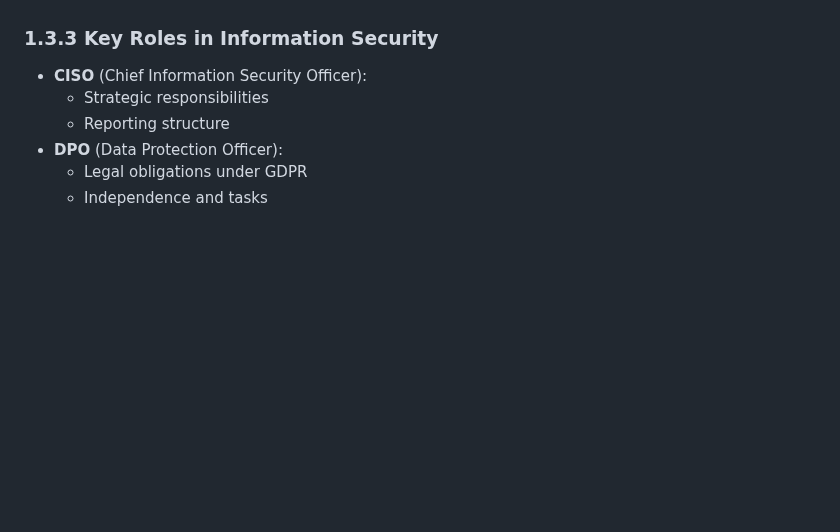
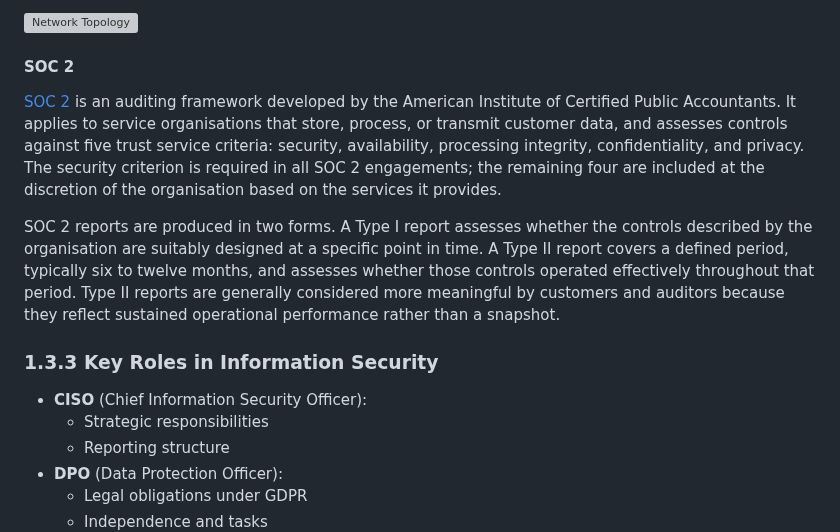
Before and after one commit to CipherOps-blog/CipherOps, a Markdown page: courses/networks/1. Introduction.md, the part around one of its changes. GitHub-like rendering; blank space fills up the shorter version; grey boxes are pictures that could not be loaded.

```diff
--- a/courses/networks/1. Introduction.md
+++ b/courses/networks/1. Introduction.md
@@ -401,3 +428,11 @@ In the United Kingdom, the [Cyber Essentials](https://www.ncsc.gov.uk/cyberessen
+![Network Topology](https://cipherops-blog.github.io/CipherOps/courses/networks/1illustrations/1implementations.png)
+
+#### SOC 2
+
+[SOC 2](https://www.aicpa-cima.com/resources/landing/system-and-organization-controls-soc-suite-of-services) is an auditing framework developed by the American Institute of Certified Public Accountants. It applies to service organisations that store, process, or transmit customer data, and assesses controls against five trust service criteria: security, availability, processing integrity, confidentiality, and privacy. The security criterion is required in all SOC 2 engagements; the remaining four are included at the discretion of the organisation based on the services it provides.
+
+SOC 2 reports are produced in two forms. A Type I report assesses whether the controls described by the organisation are suitably designed at a specific point in time. A Type II report covers a defined period, typically six to twelve months, and assesses whether those controls operated effectively throughout that period. Type II reports are generally considered more meaningful by customers and auditors because they reflect sustained operational performance rather than a snapshot.
+
 
 ### 1.3.3 Key Roles in Information Security
 - **CISO** (Chief Information Security Officer):
```
Also changed, not shown: other parts of courses/networks/1. Introduction.md (+43 -16 lines).
